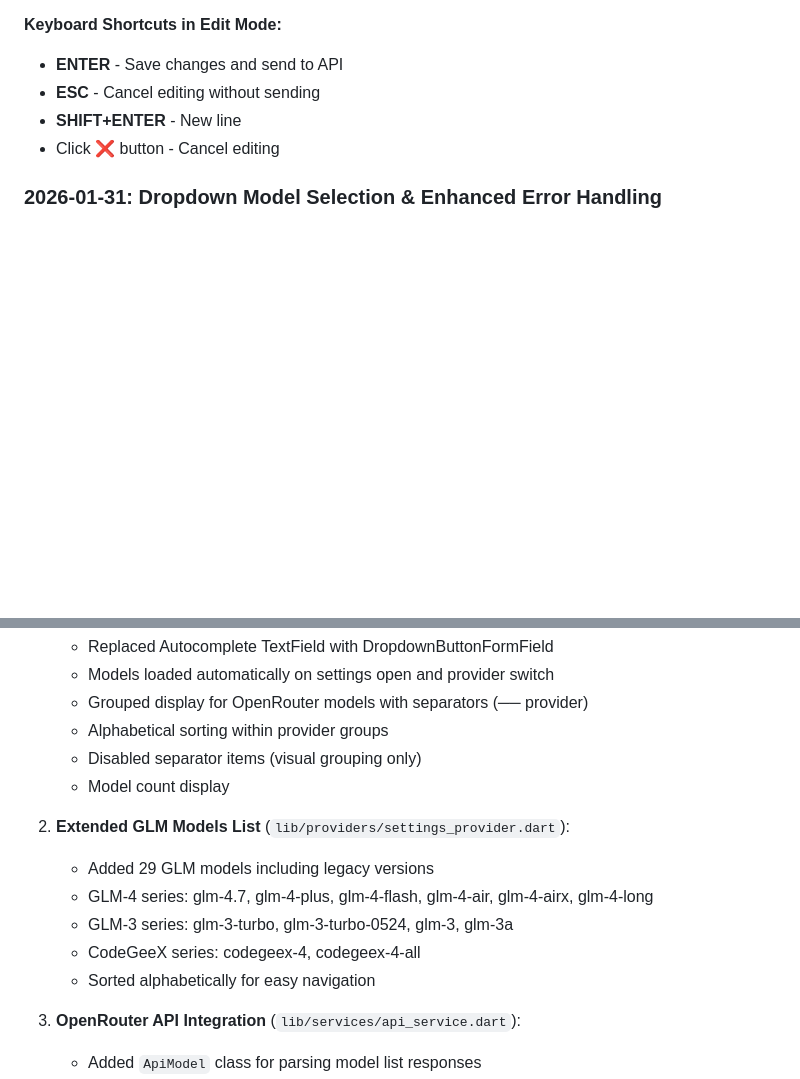
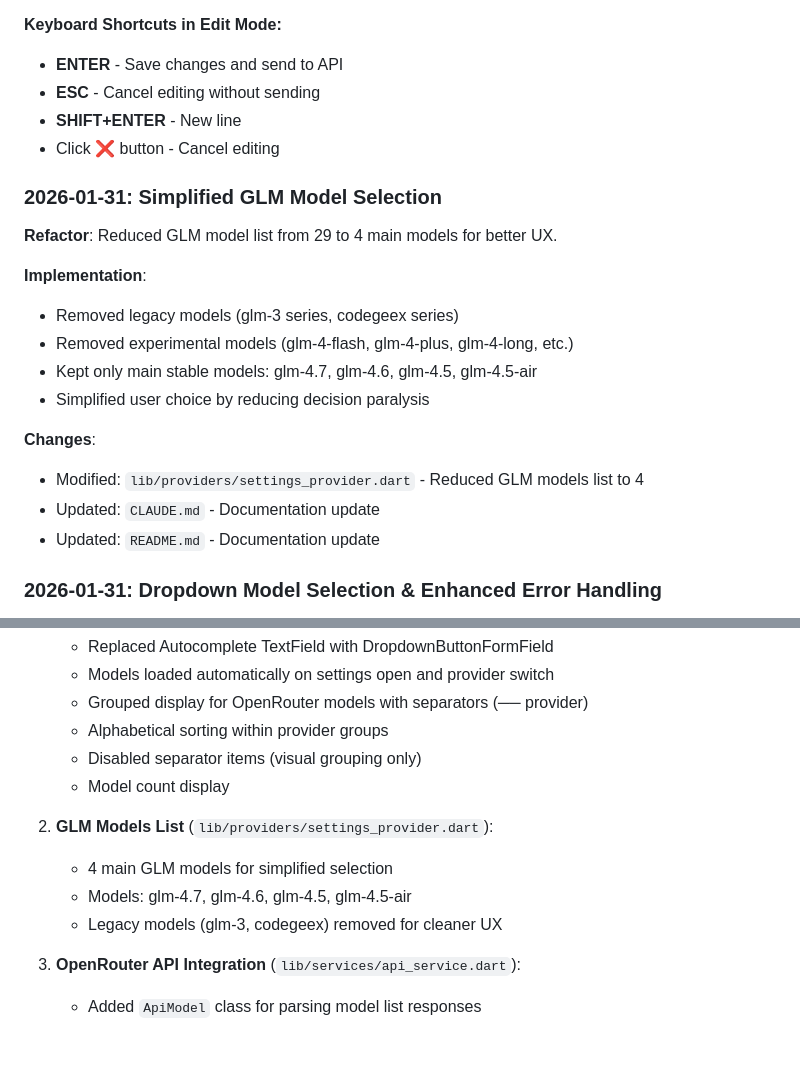
Before and after one commit to planer-pro/glm_chat, a Markdown page: CLAUDE.md, 2 parts joined by grey strips. Rendered like a GitHub page; blank space fills up the shorter version.

Commit message:
docs: обновить документацию после сокращения списка моделей GLM
Обновлена документация для отражения изменений:
- GLM models list reduced to 4 main models (glm-4.7, glm-4.6, glm-4.5, glm-4.5-air)
- Убраны упоминания о 29 моделях и legacy версиях
- Обновлён README.md (English и Русский версии)
- Обновлён CLAUDE.md с новой записью в Recent Changes

Co-Authored-By: Claude Sonnet 4.5 <noreply@anthropic.com>

```diff
--- a/CLAUDE.md
+++ b/CLAUDE.md
@@ -727,6 +727,20 @@ Material 3 dark theme configured in `lib/core/theme/app_theme.dart`. App uses `t
 - **SHIFT+ENTER** - New line
 - Click ❌ button - Cancel editing
 
+### 2026-01-31: Simplified GLM Model Selection
+**Refactor**: Reduced GLM model list from 29 to 4 main models for better UX.
+
+**Implementation**:
+- Removed legacy models (glm-3 series, codegeex series)
+- Removed experimental models (glm-4-flash, glm-4-plus, glm-4-long, etc.)
+- Kept only main stable models: glm-4.7, glm-4.6, glm-4.5, glm-4.5-air
+- Simplified user choice by reducing decision paralysis
+
+**Changes**:
+- Modified: `lib/providers/settings_provider.dart` - Reduced GLM models list to 4
+- Updated: `CLAUDE.md` - Documentation update
+- Updated: `README.md` - Documentation update
+
 ### 2026-01-31: Dropdown Model Selection & Enhanced Error Handling
 **New Features**: Replaced Autocomplete with Dropdown for model selection, added comprehensive error messages.
 
@@ -740,12 +754,10 @@ Material 3 dark theme configured in `lib/core/theme/app_theme.dart`. App uses `t
    - Disabled separator items (visual grouping only)
    - Model count display
 
-2. **Extended GLM Models List** (`lib/providers/settings_provider.dart`):
-   - Added 29 GLM models including legacy versions
-   - GLM-4 series: glm-4.7, glm-4-plus, glm-4-flash, glm-4-air, glm-4-airx, glm-4-long
-   - GLM-3 series: glm-3-turbo, glm-3-turbo-0524, glm-3, glm-3a
-   - CodeGeeX series: codegeex-4, codegeex-4-all
-   - Sorted alphabetically for easy navigation
+2. **GLM Models List** (`lib/providers/settings_provider.dart`):
+   - 4 main GLM models for simplified selection
+   - Models: glm-4.7, glm-4.6, glm-4.5, glm-4.5-air
+   - Legacy models (glm-3, codegeex) removed for cleaner UX
 
 3. **OpenRouter API Integration** (`lib/services/api_service.dart`):
    - Added `ApiModel` class for parsing model list responses
```
Also changed, not shown: README.md (+4 -4 lines).
